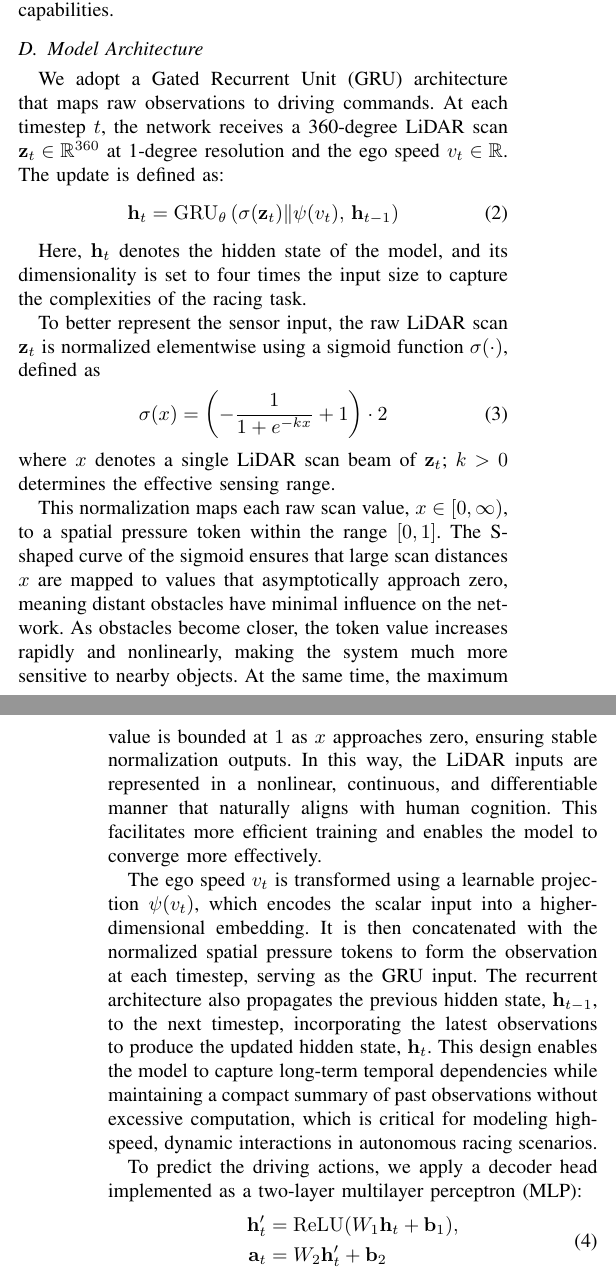
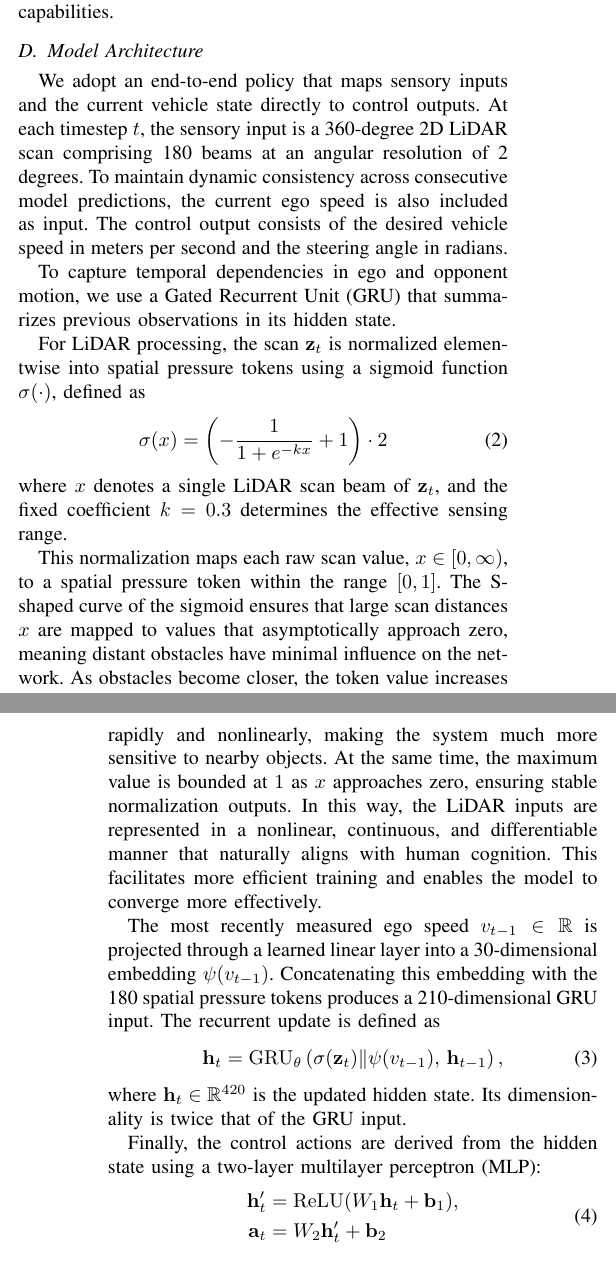
Before and after one commit to michigan-traffic-lab/End2Race, a LaTeX paper (report/main.tex): two parts of the columns of pages 4 and 5 of 9, joined at a grey line, cut so that both start at the same text. Compiled offline with pdfLaTeX.

```diff
--- a/report/main.tex
+++ b/report/main.tex
@@ -311,33 +311,35 @@
 
 \subsection{Model Architecture}
 
-We adopt a Gated Recurrent Unit (GRU) architecture that maps raw observations to driving commands.
-At each timestep~\( t \), the network receives a 360-degree LiDAR scan \( \mathbf{z}_t \in \mathbb{R}^{360} \) at 1-degree resolution and the ego speed \( v_{t} \in \mathbb{R} \).
-The update is defined as:
-\begin{equation}
-    \mathbf{h}_t = \mathrm{GRU}_\theta\left(\sigma(\mathbf{z}_t) \Vert \psi(v_t),\, \mathbf{h}_{t-1}\right)
-\end{equation}
+We adopt an end-to-end policy that maps sensory inputs and the current vehicle state directly to control outputs.
+At each timestep~\(t\), the sensory input is a 360-degree 2D LiDAR scan comprising 180 beams at an angular resolution of 2 degrees.
+To maintain dynamic consistency across consecutive model predictions, the current ego speed is also included as input.
+The control output consists of the desired vehicle speed in meters per second and the steering angle in radians.
 
-Here, \( \mathbf{h}_t \) denotes the hidden state of the model, and its dimensionality is set to four times the input size to capture the complexities of the racing task.
+To capture temporal dependencies in ego and opponent motion, we use a Gated Recurrent Unit (GRU) that summarizes previous observations in its hidden state.
 
-To better represent the sensor input, the raw LiDAR scan $\mathbf{z}_t$ is normalized elementwise using a sigmoid function $\sigma(\cdot)$, defined as
+For LiDAR processing, the scan $\mathbf{z}_t$ is normalized elementwise into spatial pressure tokens using a sigmoid function $\sigma(\cdot)$, defined as
 \begin{equation}
     \sigma(x) = \left(-\frac{1}{1 + e^{-k x}} + 1\right) \cdot 2
 \end{equation}
-where $x$ denotes a single LiDAR scan beam of $\mathbf{z}_t$; $k > 0$ determines the effective sensing range.
+where $x$ denotes a single LiDAR scan beam of $\mathbf{z}_t$, and the fixed coefficient $k=0.3$ determines the effective sensing range.
 
 This normalization maps each raw scan value, \( x \in [0, \infty) \), to a spatial pressure token within the range \( [0, 1] \). The S-shaped curve of the sigmoid ensures that large scan distances \( x \) are mapped to values that asymptotically approach zero, meaning distant obstacles have minimal influence on the network. As obstacles become closer, the token value increases rapidly and nonlinearly, making the system much more sensitive to nearby objects. At the same time, the maximum value is bounded at \( 1 \) as \( x \) approaches zero, ensuring stable normalization outputs. In this way, the LiDAR inputs are represented in a nonlinear, continuous, and differentiable manner that naturally aligns with human cognition. This facilitates more efficient training and enables the model to converge more effectively.
 
-The ego speed \( v_t \) is transformed using a learnable projection \( \psi(v_t) \), which encodes the scalar input into a higher-dimensional embedding. It is then concatenated with the normalized spatial pressure tokens to form the observation at each timestep, serving as the GRU input. The recurrent architecture also propagates the previous hidden state, $\mathbf{h}_{t-1}$, to the next timestep, incorporating the latest observations to produce the updated hidden state, $\mathbf{h}_t$. This design enables the model to capture long-term temporal dependencies while maintaining a compact summary of past observations without excessive computation, which is critical for modeling high-speed, dynamic interactions in autonomous racing scenarios.
+The most recently measured ego speed \(v_{t-1} \in \mathbb{R}\) is projected through a learned linear layer into a 30-dimensional embedding \(\psi(v_{t-1})\). Concatenating this embedding with the 180 spatial pressure tokens produces a 210-dimensional GRU input. The recurrent update is defined as
+\begin{equation}
+    \mathbf{h}_t = \mathrm{GRU}_\theta\left(\sigma(\mathbf{z}_t) \Vert \psi(v_{t-1}),\, \mathbf{h}_{t-1}\right),
+\end{equation}
+where \(\mathbf{h}_t \in \mathbb{R}^{420}\) is the updated hidden state. Its dimensionality is twice that of the GRU input.
 
-To predict the driving actions, we apply a decoder head implemented as a two-layer multilayer perceptron (MLP):
+Finally, the control actions are derived from the hidden state using a two-layer multilayer perceptron (MLP):
 \begin{equation}
 \begin{split}
     \mathbf{h}_t' &= \mathrm{ReLU}(W_1 \mathbf{h}_t + \mathbf{b}_1), \\
     \mathbf{a}_t  &= W_2 \mathbf{h}_t' + \mathbf{b}_2
 \end{split}
 \end{equation}
-where $\mathbf{a}_t = [v, \delta]$ denotes the ego speed and steering angle.
+where $\mathbf{a}_t = [\delta_t, v_t^{\mathrm{des}}]$ contains the steering-angle and desired-speed commands, respectively.
 
 \subsection{Behavioral Cloning}
 \label{sec:behavioral-cloning}
```
Also changed, not shown: report/writing_skill.md (+3 -1 lines), reinforcement/README.md, report/main.pdf, 3 other files.
